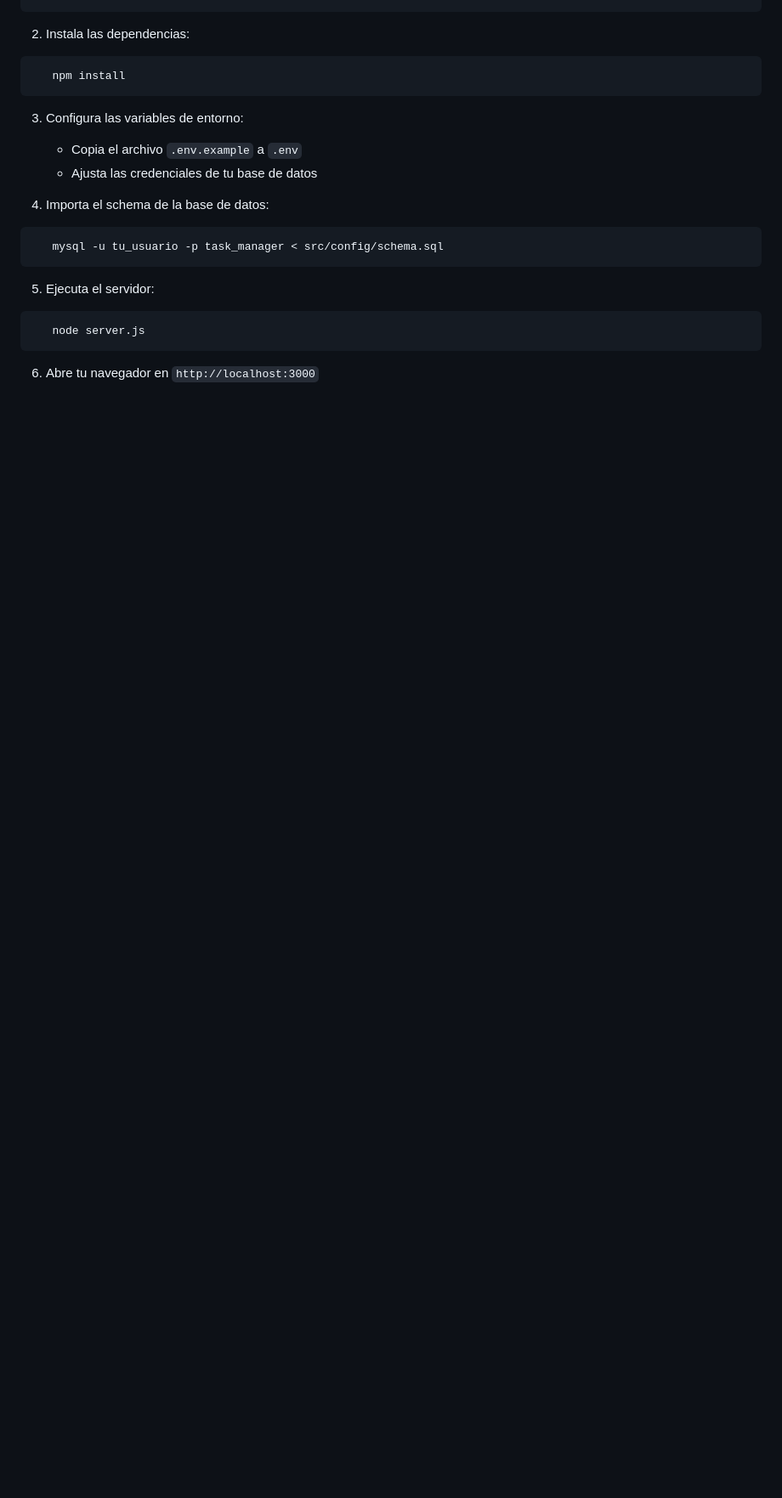
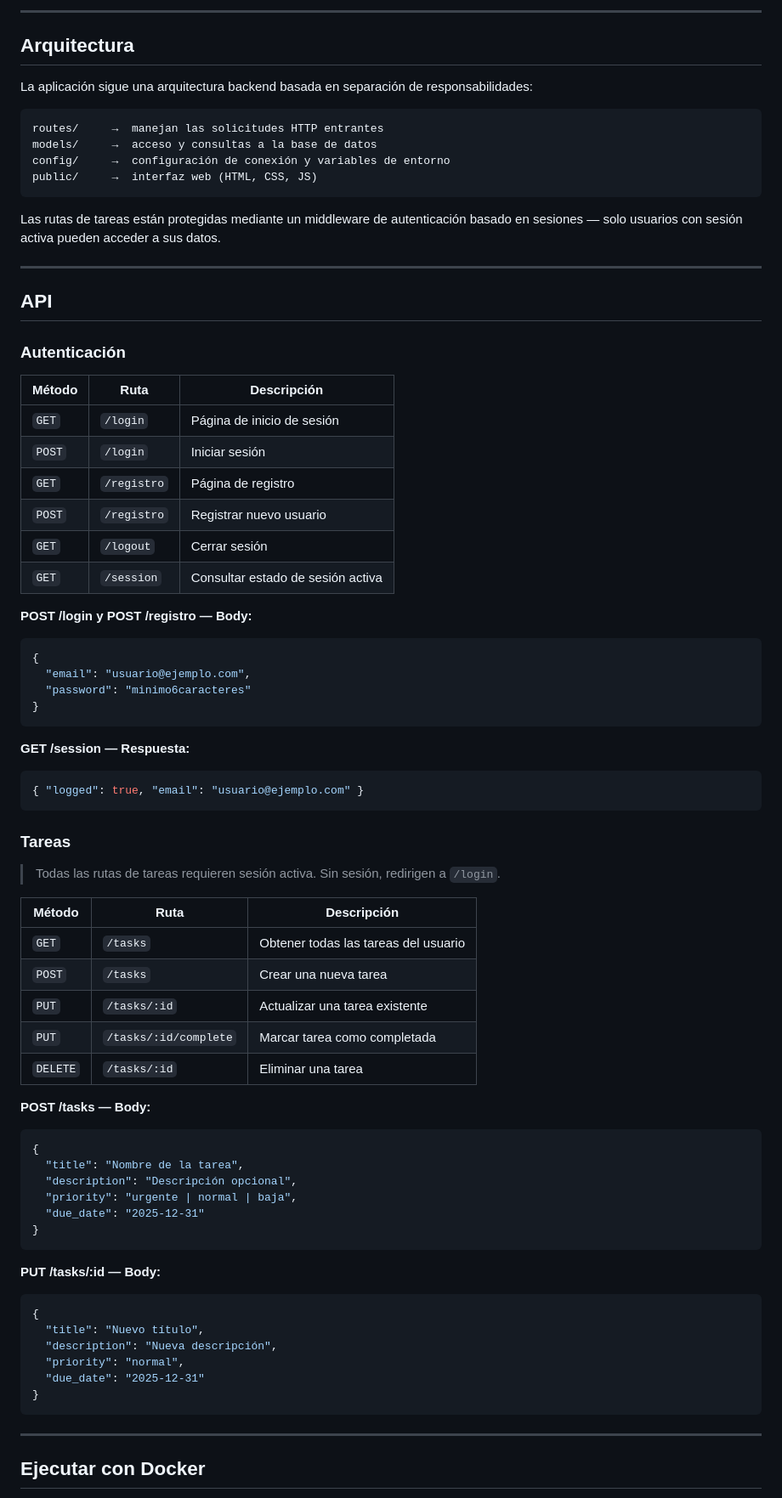
Before and after one commit to guillermosalado/task-manager, a Markdown page: README.md, the part around one of its changes. Shown at 85% size. Drawn GitHub-style; blank space fills up the shorter version.

````diff
--- a/README.md
+++ b/README.md
@@ -29,22 +63,79 @@ Es una aplicación web con el propósito de administrar tareas en un formato est
+---
+
+## Arquitectura
+
+La aplicación sigue una arquitectura backend basada en separación de responsabilidades:
+
+```
+routes/     →  manejan las solicitudes HTTP entrantes
+models/     →  acceso y consultas a la base de datos
+config/     →  configuración de conexión y variables de entorno
+public/     →  interfaz web (HTML, CSS, JS)
 ```
 
-2. Instala las dependencias:
-```bash
-   npm install
+Las rutas de tareas están protegidas mediante un middleware de autenticación basado en sesiones — solo usuarios con sesión activa pueden acceder a sus datos.
+
+---
+
+## API
+
+### Autenticación
+
+| Método | Ruta | Descripción |
+|---|---|---|
+| `GET` | `/login` | Página de inicio de sesión |
+| `POST` | `/login` | Iniciar sesión |
+| `GET` | `/registro` | Página de registro |
+| `POST` | `/registro` | Registrar nuevo usuario |
+| `GET` | `/logout` | Cerrar sesión |
+| `GET` | `/session` | Consultar estado de sesión activa |
+
+**POST /login y POST /registro — Body:**
+```json
+{
+  "email": "usuario@ejemplo.com",
+  "password": "minimo6caracteres"
+}
 ```
 
-3. Configura las variables de entorno:
-   - Copia el archivo `.env.example` a `.env`
-   - Ajusta las credenciales de tu base de datos
-
-4. Importa el schema de la base de datos:
-```bash
-   mysql -u tu_usuario -p task_manager < src/config/schema.sql
+**GET /session — Respuesta:**
+```json
+{ "logged": true, "email": "usuario@ejemplo.com" }
 ```
 
-5. Ejecuta el servidor:
-```bash
-   node server.js
+### Tareas
+
+> Todas las rutas de tareas requieren sesión activa. Sin sesión, redirigen a `/login`.
+
+| Método | Ruta | Descripción |
+|---|---|---|
+| `GET` | `/tasks` | Obtener todas las tareas del usuario |
+| `POST` | `/tasks` | Crear una nueva tarea |
+| `PUT` | `/tasks/:id` | Actualizar una tarea existente |
+| `PUT` | `/tasks/:id/complete` | Marcar tarea como completada |
+| `DELETE` | `/tasks/:id` | Eliminar una tarea |
+
+**POST /tasks — Body:**
+```json
+{
+  "title": "Nombre de la tarea",
+  "description": "Descripción opcional",
+  "priority": "urgente | normal | baja",
+  "due_date": "2025-12-31"
+}
 ```
 
-6. Abre tu navegador en `http://localhost:3000`
+**PUT /tasks/:id — Body:**
+```json
+{
+  "title": "Nuevo título",
+  "description": "Nueva descripción",
+  "priority": "normal",
+  "due_date": "2025-12-31"
+}
+```
+
+---
+
+## Ejecutar con Docker
+
````
Also changed, not shown: other parts of README.md (+107 -24 lines), docs/home.png (added), docs/task.png (added), 5 other files.
